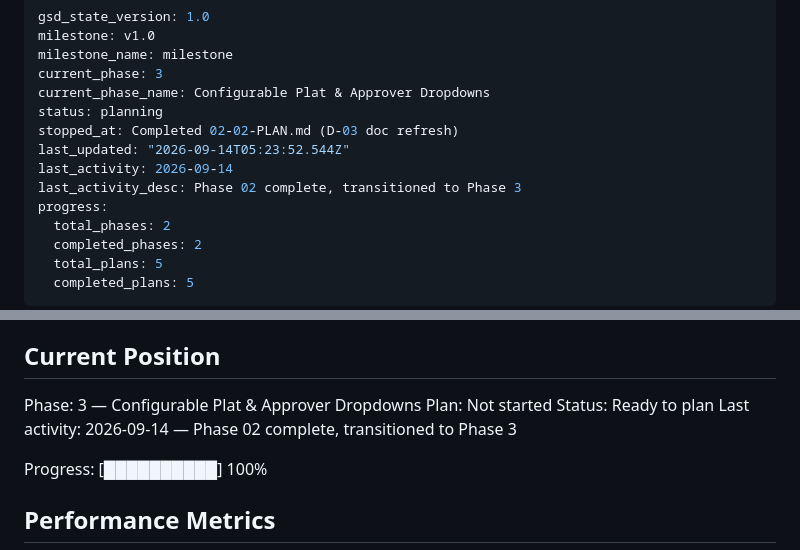
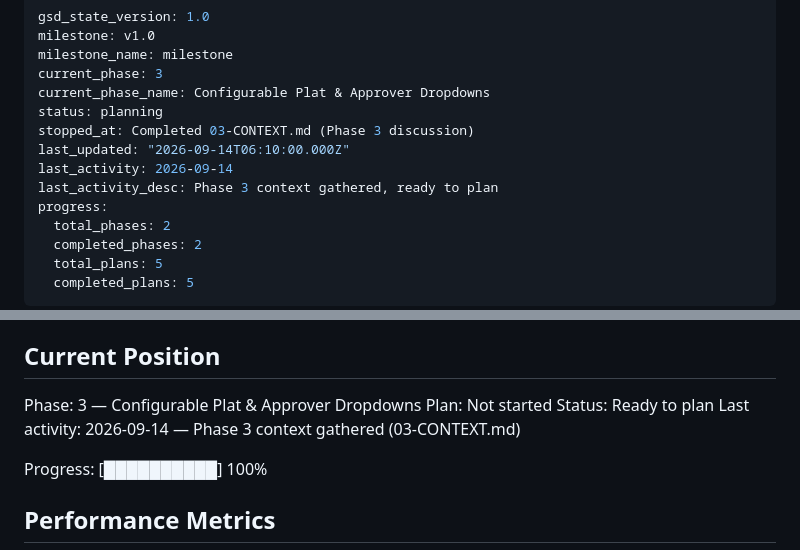
Before and after one commit to abdilhaiyan/kwm-log, a Markdown page: .planning/STATE.md, 2 parts joined by grey strips. Rendered like a GitHub page.

Commit message:
docs(03): add phase context

```diff
--- a/.planning/STATE.md
+++ b/.planning/STATE.md
@@ -5,10 +5,10 @@ milestone_name: milestone
 current_phase: 3
 current_phase_name: Configurable Plat & Approver Dropdowns
 status: planning
-stopped_at: Completed 02-02-PLAN.md (D-03 doc refresh)
-last_updated: "2026-09-14T05:23:52.544Z"
+stopped_at: Completed 03-CONTEXT.md (Phase 3 discussion)
+last_updated: "2026-09-14T06:10:00.000Z"
 last_activity: 2026-09-14
-last_activity_desc: Phase 02 complete, transitioned to Phase 3
+last_activity_desc: Phase 3 context gathered, ready to plan
 progress:
   total_phases: 2
   completed_phases: 2
@@ -30,7 +30,7 @@ See: .planning/PROJECT.md (updated 2026-09-11)
 Phase: 3 — Configurable Plat & Approver Dropdowns
 Plan: Not started
 Status: Ready to plan
-Last activity: 2026-09-14 — Phase 02 complete, transitioned to Phase 3
+Last activity: 2026-09-14 — Phase 3 context gathered (03-CONTEXT.md)
 
 Progress: [██████████] 100%
 
```
Also changed, not shown: 1 other file.
